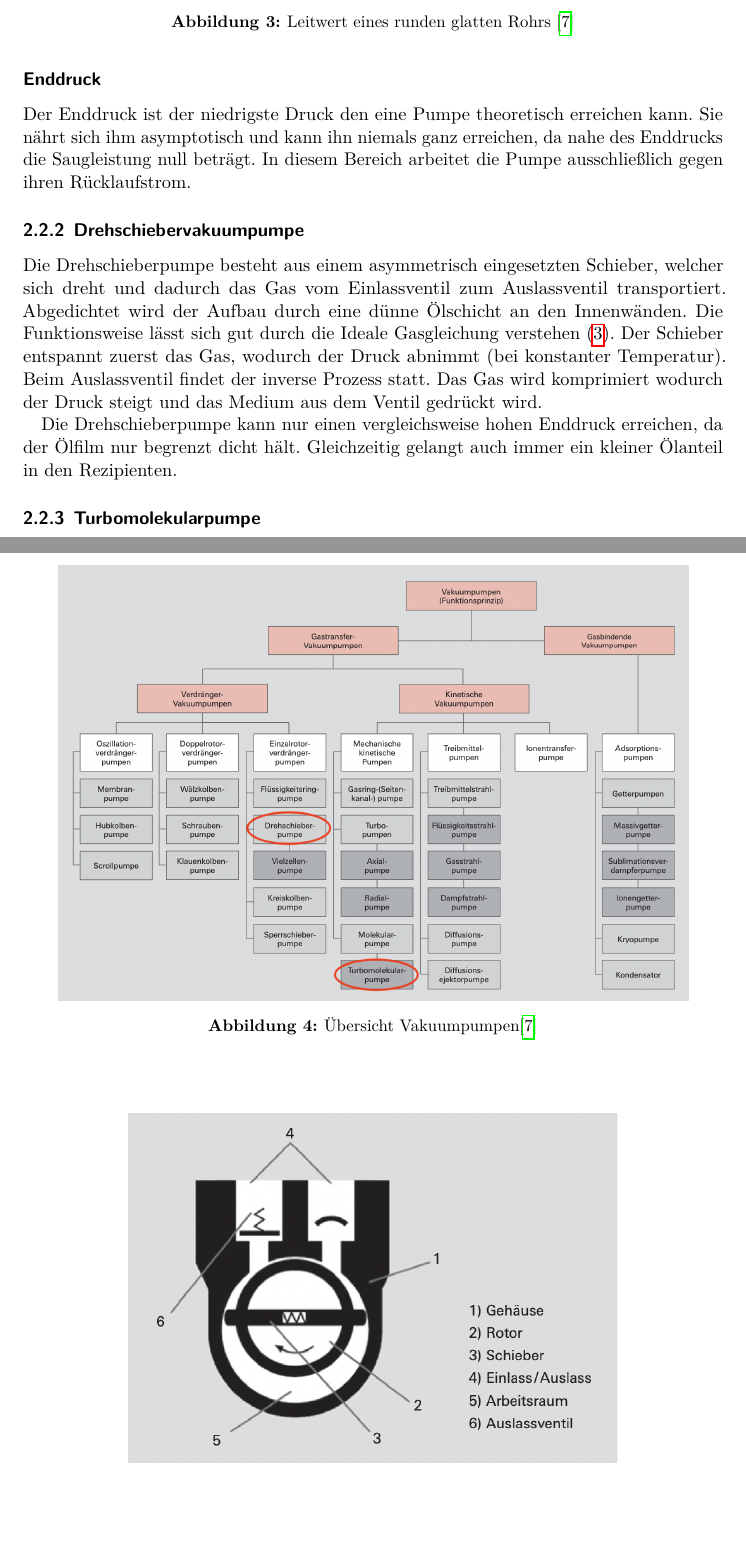
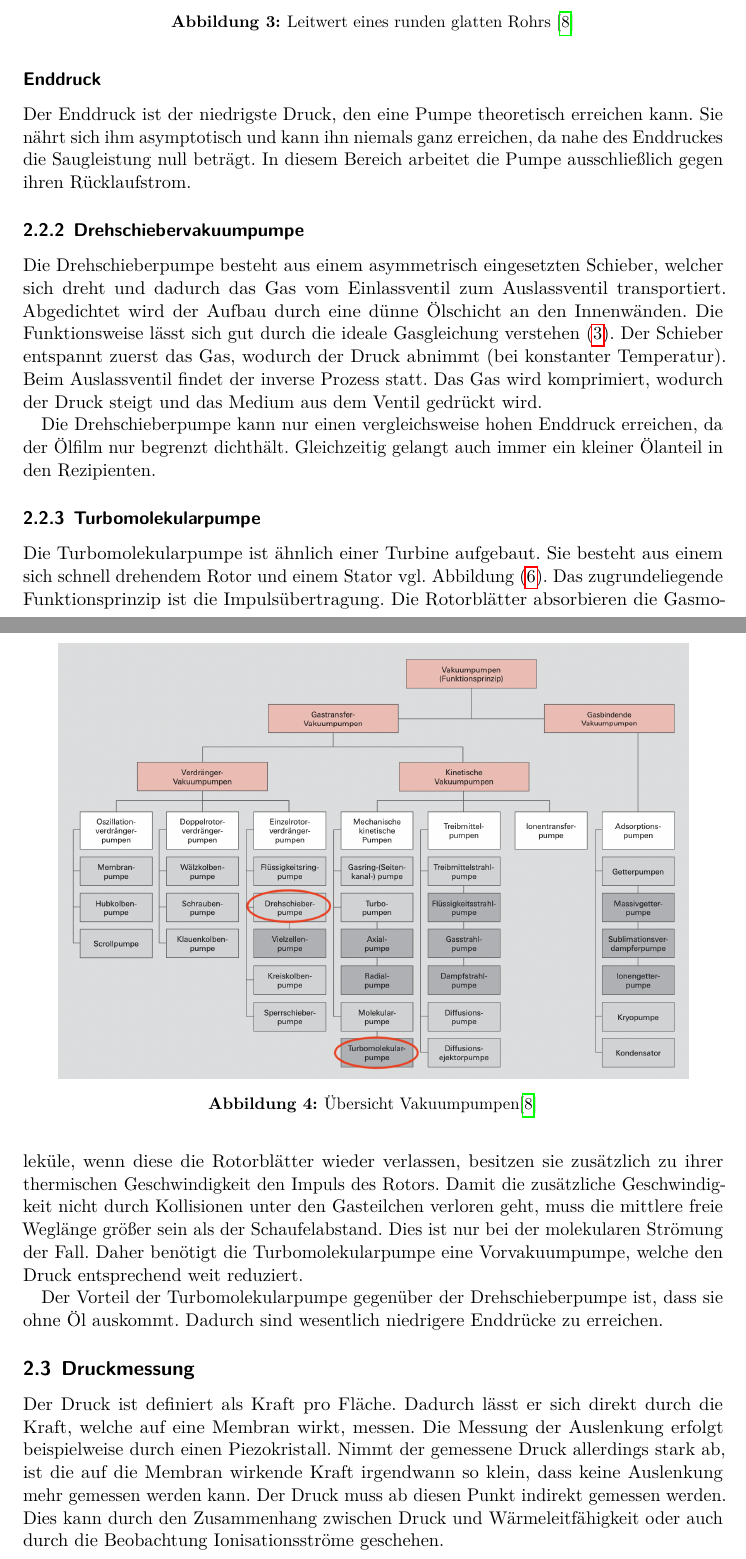
Before and after one commit to bwgro/FP22, a LaTeX document (V70/main.tex, which reads V70/content/theorie.tex, V70/lit.bib): two parts of pages 7 and 8 of 10 before the commit and two parts of pages 7 and 8 of 12 after it, joined at a grey line, cut so that both start at the same text, the shorter picture padded with empty space. Compiled offline with LuaLaTeX.

Commit message:
V70 Theorie Ende

```diff
--- a/V70/content/theorie.tex
+++ b/V70/content/theorie.tex
@@ -146,9 +146,9 @@ Die Saugleistung gibt das Saugvermögen in Abhängigkeit vom Ansaugdruck an
 da das Saugvermögen mit abnehmendem Druck ebenfalls abnimmt.
 
 \subsubsection*{Enddruck}
-Der Enddruck ist der niedrigste Druck den eine Pumpe theoretisch erreichen kann.
+Der Enddruck ist der niedrigste Druck, den eine Pumpe theoretisch erreichen kann.
 Sie nährt sich ihm asymptotisch und kann ihn niemals ganz erreichen,
-da nahe des Enddrucks die Saugleistung null beträgt.
+da nahe des Enddruckes die Saugleistung null beträgt.
 In diesem Bereich arbeitet die Pumpe ausschließlich gegen ihren Rücklaufstrom.
 
 \subsubsection{Drehschiebervakuumpumpe}
@@ -161,15 +161,16 @@ In diesem Bereich arbeitet die Pumpe ausschließlich gegen ihren Rücklaufstrom.
 Die Drehschieberpumpe besteht aus einem asymmetrisch eingesetzten Schieber,
 welcher sich dreht und dadurch das Gas vom Einlassventil zum Auslassventil transportiert.
 Abgedichtet wird der Aufbau durch eine dünne Ölschicht an den Innenwänden.
-Die Funktionsweise lässt sich gut durch die Ideale Gasgleichung verstehen \eqref{eq:idealgaß}.
+Die Funktionsweise lässt sich gut durch die ideale Gasgleichung verstehen \eqref{eq:idealgaß}.
 Der Schieber entspannt zuerst das Gas,
 wodurch der Druck abnimmt (bei konstanter Temperatur).
 Beim Auslassventil findet der inverse Prozess statt.
-Das Gas wird komprimiert wodurch der Druck steigt
+Das Gas wird komprimiert, wodurch der Druck steigt
 und das Medium aus dem Ventil gedrückt wird.
 
 Die Drehschieberpumpe kann nur einen vergleichsweise hohen Enddruck erreichen,
-da der Ölfilm nur begrenzt dicht hält.
+da der Ölfilm nur begrenzt dichthält.
 Gleichzeitig gelangt auch immer ein kleiner Ölanteil in den Rezipienten.
 
 \subsubsection{Turbomolekularpumpe}
+Die Turbomolekularpumpe ist ähnlich einer Turbine aufgebaut.
@@ -175,0 +181,28 @@ Gleichzeitig gelangt auch immer ein kleiner Ölanteil in den Rezipienten.
+    \label{fig:turbo}
+\end{figure}
+Sie besteht aus einem sich schnell drehendem Rotor und einem Stator vgl. Abbildung \eqref{fig:turbo}.
+Das zugrundeliegende Funktionsprinzip ist die Impulsübertragung.
+Die Rotorblätter absorbieren die Gasmoleküle,
+wenn diese die Rotorblätter wieder verlassen, besitzen sie zusätzlich zu ihrer thermischen Geschwindigkeit den Impuls des Rotors.
+Damit die zusätzliche Geschwindigkeit nicht durch Kollisionen unter den Gasteilchen verloren geht,
+muss die mittlere freie Weglänge größer sein als der Schaufelabstand.
+Dies ist nur bei der molekularen Strömung der Fall.
+Daher benötigt die Turbomolekularpumpe eine Vorvakuumpumpe,
+welche den Druck entsprechend weit reduziert.
+
+Der Vorteil der Turbomolekularpumpe gegenüber der Drehschieberpumpe ist,
+dass sie ohne Öl auskommt.
+Dadurch sind wesentlich niedrigere Enddrücke zu erreichen.
+
+
+\subsection{Druckmessung}
+Der Druck ist definiert als Kraft pro Fläche.
+Dadurch lässt er sich direkt durch die Kraft,
+welche auf eine Membran wirkt, messen.
+Die Messung der Auslenkung erfolgt beispielweise durch einen Piezokristall.
+Nimmt der gemessene Druck allerdings stark ab,
+ist die auf die Membran wirkende Kraft irgendwann so klein,
+dass keine Auslenkung mehr gemessen werden kann.
+Der Druck muss ab diesen Punkt indirekt gemessen werden.
+Dies kann durch den Zusammenhang zwischen Druck und Wärmeleitfähigkeit
+oder auch durch die Beobachtung Ionisationsströme geschehen.
--- a/V70/lit.bib
+++ b/V70/lit.bib
@@ -27,3 +27,5 @@ author = "Hessisches Landesamt für Naturschutz, Umwelt und Geologie",
 url = "https://www.hlnug.de/themen/luft/grundlagen",
 note = "[Online; Stand 4. Mai 2022]"
 }
+
+@misc{turbo,
```
Also changed, not shown: V70/abb/Turbopumpe.png (added), V70/abb/wärme.png (added), V70/main.bbl, V70/main.pdf, V70/content/theorie.tex (70 more changed lines), V70/lit.bib (4 more changed lines), 10 other files.
